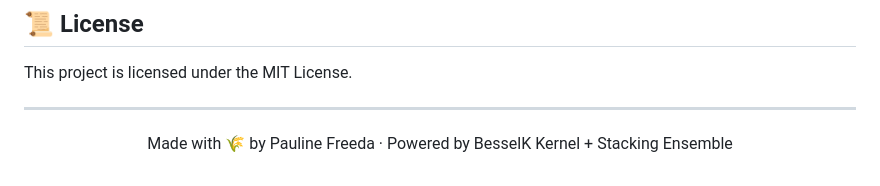
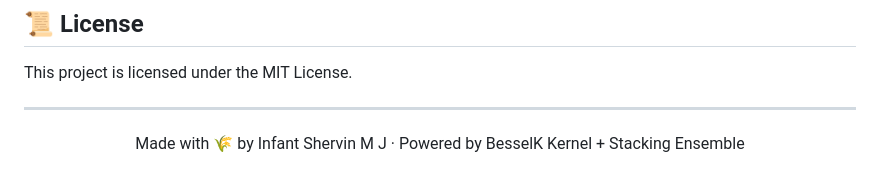
Before and after one commit to InfantShervin/AgriYield, a Markdown page: README.md, the part around the change. Rendered like a GitHub page.

```diff
--- a/README.md
+++ b/README.md
@@ -267,6 +267,6 @@ This project is licensed under the MIT License.
 
 <div align="center">
 
-Made with 🌾 by Pauline Freeda · Powered by BesselK Kernel + Stacking Ensemble
+Made with 🌾 by Infant Shervin M J · Powered by BesselK Kernel + Stacking Ensemble
 
 </div>
```
